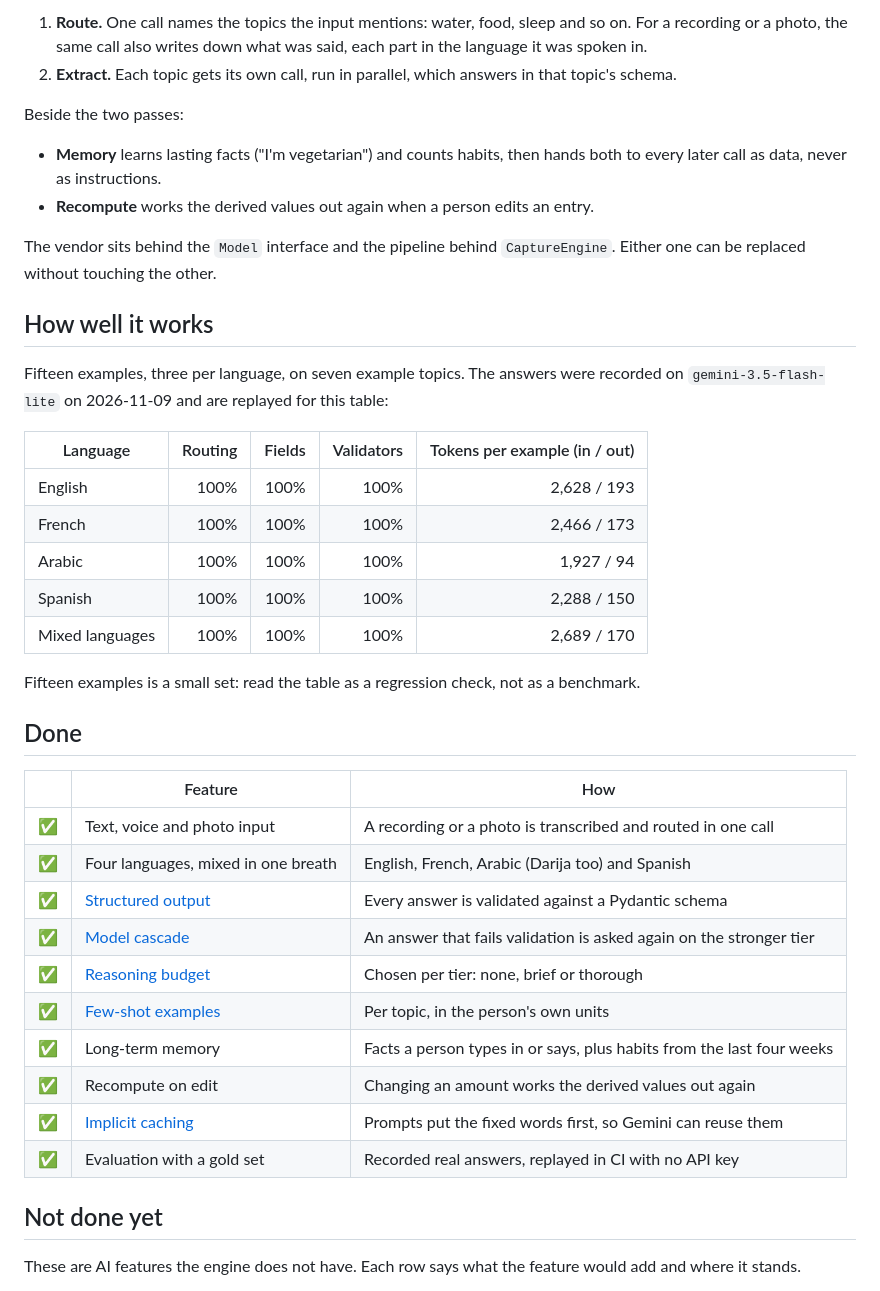
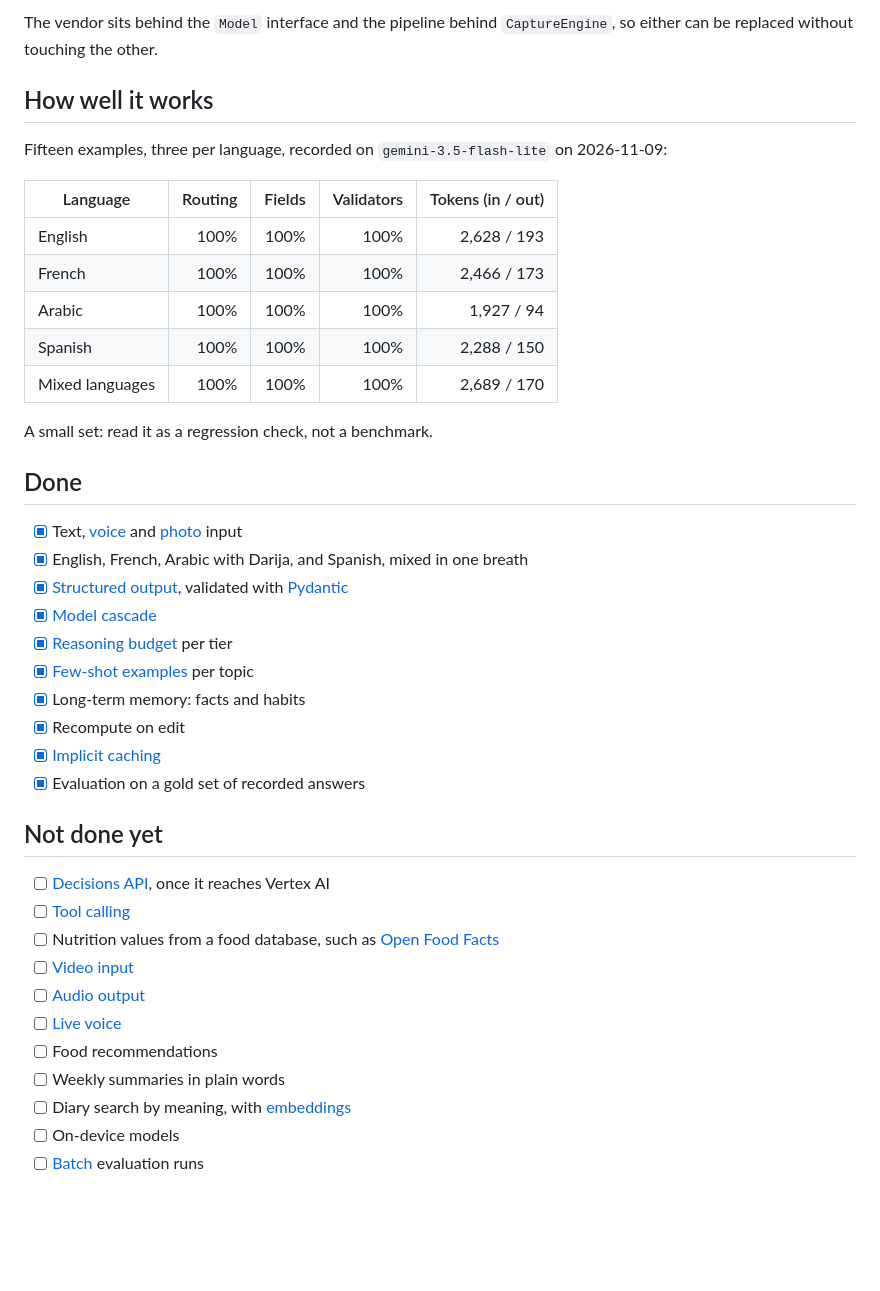
Before and after one commit to brmel/farkad-ai, a Markdown page: README.md, the part around one of its changes. GitHub-like rendering; blank space fills up the shorter version.

```diff
--- a/README.md
+++ b/README.md
@@ -18,25 +34,12 @@ Typed text, a voice recording or a photo goes through two passes:
 
-1. **Route.** One call names the topics the input mentions: water, food, sleep and so on. For a
-   recording or a photo, the same call also writes down what was said, each part in the language
-   it was spoken in.
-2. **Extract.** Each topic gets its own call, run in parallel, which answers in that topic's
-   schema.
-
-Beside the two passes:
-
-- **Memory** learns lasting facts ("I'm vegetarian") and counts habits, then hands both to every
-  later call as data, never as instructions.
-- **Recompute** works the derived values out again when a person edits an entry.
-
-The vendor sits behind the `Model` interface and the pipeline behind `CaptureEngine`. Either one
+The vendor sits behind the `Model` interface and the pipeline behind `CaptureEngine`, so either
 can be replaced without touching the other.
 
 ## How well it works
 
-Fifteen examples, three per language, on seven example topics. The answers were recorded on
-`gemini-3.5-flash-lite` on 2026-11-09 and are replayed for this table:
+Fifteen examples, three per language, recorded on `gemini-3.5-flash-lite` on 2026-11-09:
 
-| Language | Routing | Fields | Validators | Tokens per example (in / out) |
+| Language | Routing | Fields | Validators | Tokens (in / out) |
 | --- | --: | --: | --: | --: |
 | English | 100% | 100% | 100% | 2,628 / 193 |
 | French | 100% | 100% | 100% | 2,466 / 173 |
@@ -44,25 +47,32 @@ Fifteen examples, three per language, on seven example topics. The answers were
 | Spanish | 100% | 100% | 100% | 2,288 / 150 |
 | Mixed languages | 100% | 100% | 100% | 2,689 / 170 |
 
-Fifteen examples is a small set: read the table as a regression check, not as a benchmark.
+A small set: read it as a regression check, not a benchmark.
 
 ## Done
 
-| | Feature | How |
-| :-: | --- | --- |
-| ✅ | Text, voice and photo input | A recording or a photo is transcribed and routed in one call |
-| ✅ | Four languages, mixed in one breath | English, French, Arabic (Darija too) and Spanish |
-| ✅ | [Structured output](https://ai.google.dev/gemini-api/docs/structured-output) | Every answer is validated against a Pydantic schema |
-| ✅ | [Model cascade](https://arxiv.org/abs/2305.05176) | An answer that fails validation is asked again on the stronger tier |
-| ✅ | [Reasoning budget](https://ai.google.dev/gemini-api/docs/thinking) | Chosen per tier: none, brief or thorough |
-| ✅ | [Few-shot examples](https://arxiv.org/abs/2005.14165) | Per topic, in the person's own units |
-| ✅ | Long-term memory | Facts a person types in or says, plus habits from the last four weeks |
-| ✅ | Recompute on edit | Changing an amount works the derived values out again |
-| ✅ | [Implicit caching](https://ai.google.dev/gemini-api/docs/caching) | Prompts put the fixed words first, so Gemini can reuse them |
-| ✅ | Evaluation with a gold set | Recorded real answers, replayed in CI with no API key |
+- [x] Text, [voice](https://ai.google.dev/gemini-api/docs/audio) and [photo](https://ai.google.dev/gemini-api/docs/image-understanding) input
+- [x] English, French, Arabic with Darija, and Spanish, mixed in one breath
+- [x] [Structured output](https://ai.google.dev/gemini-api/docs/structured-output), validated with [Pydantic](https://docs.pydantic.dev)
+- [x] [Model cascade](https://arxiv.org/abs/2305.05176)
+- [x] [Reasoning budget](https://ai.google.dev/gemini-api/docs/thinking) per tier
+- [x] [Few-shot examples](https://arxiv.org/abs/2005.14165) per topic
+- [x] Long-term memory: facts and habits
+- [x] Recompute on edit
+- [x] [Implicit caching](https://ai.google.dev/gemini-api/docs/caching)
+- [x] Evaluation on a gold set of recorded answers
 
 ## Not done yet
 
-These are AI features the engine does not have. Each row says what the feature would add and
-where it stands.
+- [ ] [Decisions API](https://blog.google/innovation-and-ai/technology/developers-tools/gemini-decisions-api/), once it reaches Vertex AI
+- [ ] [Tool calling](https://ai.google.dev/gemini-api/docs/function-calling)
+- [ ] Nutrition values from a food database, such as [Open Food Facts](https://world.openfoodfacts.org)
+- [ ] [Video input](https://ai.google.dev/gemini-api/docs/video-understanding)
+- [ ] [Audio output](https://ai.google.dev/gemini-api/docs/speech-generation)
+- [ ] [Live voice](https://ai.google.dev/gemini-api/docs/live)
+- [ ] Food recommendations
+- [ ] Weekly summaries in plain words
+- [ ] Diary search by meaning, with [embeddings](https://ai.google.dev/gemini-api/docs/embeddings)
+- [ ] On-device models
+- [ ] [Batch](https://ai.google.dev/gemini-api/docs/batch-api) evaluation runs
 
```
Also changed, not shown: other parts of README.md (+27 -29 lines), CHANGELOG.md (+2 -0 lines), CONTRIBUTING.md (+7 -0 lines), docs/demo/dark.gif (added), docs/demo/light.gif (added), 1 other file.
